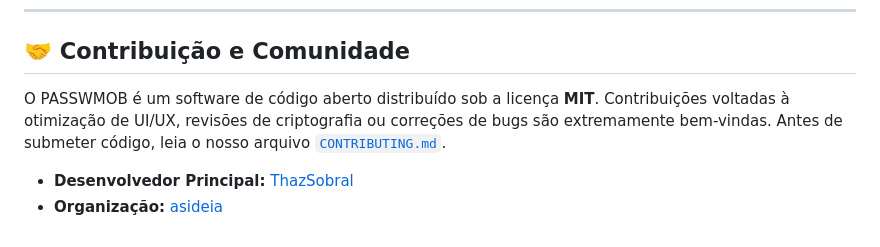
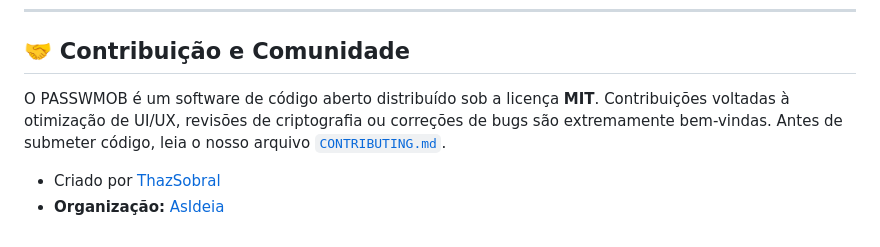
Before and after one commit to asideia/passwmob, a Markdown page: README.md, the part around one of its changes. Rendered like a GitHub page.

```diff
--- a/README.md
+++ b/README.md
@@ -76,3 +76,3 @@ O PASSWMOB é um software de código aberto distribuído sob a licença **MIT**.
 
-* **Desenvolvedor Principal:** [ThazSobral](https://github.com/thazsobral)
-* **Organização:** [asideia](https://www.google.com/search?q=https://github.com/asideia)
+* Criado por [ThazSobral](https://github.com/thazsobral)
+* **Organização:** [AsIdeia](https://www.google.com/search?q=https://github.com/asideia)
```
Also changed, not shown: other parts of README.md (+1 -1 lines).
